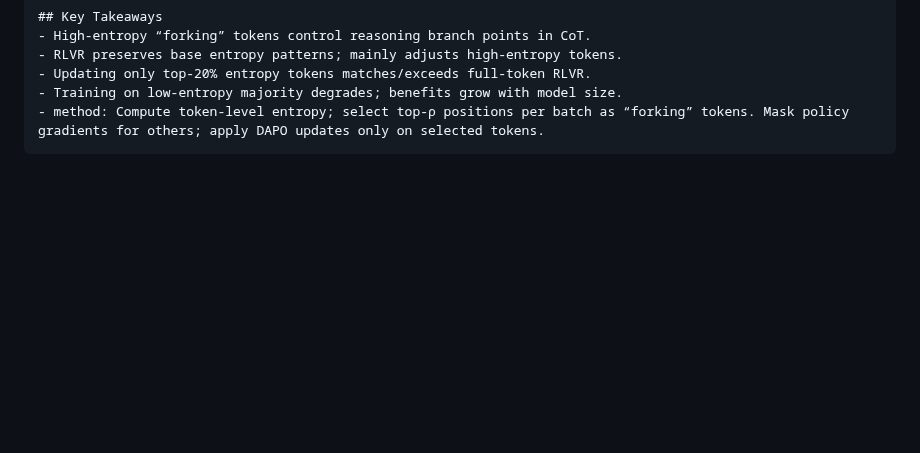
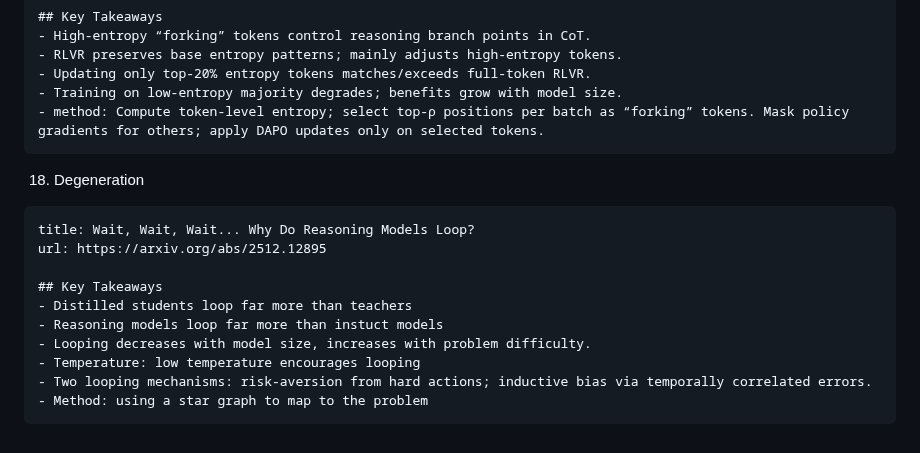
Before and after one commit to gongyisheng/playground, a Markdown page: llm/paper_read/mixed.md, the part around the change. GitHub-like rendering; blank space fills up the shorter version.

Commit message:
add paper

````diff
--- a/llm/paper_read/mixed.md
+++ b/llm/paper_read/mixed.md
@@ -208,3 +208,17 @@ url: https://arxiv.org/abs/2506.01939
 - Training on low-entropy majority degrades; benefits grow with model size.
 - method: Compute token-level entropy; select top-ρ positions per batch as “forking” tokens. Mask policy gradients for others; apply DAPO updates only on selected tokens.
 ```
+
+18. Degeneration
+```
+title: Wait, Wait, Wait... Why Do Reasoning Models Loop?
+url: https://arxiv.org/abs/2512.12895
+
+## Key Takeaways
+- Distilled students loop far more than teachers
+- Reasoning models loop far more than instuct models
+- Looping decreases with model size, increases with problem difficulty.
+- Temperature: low temperature encourages looping
+- Two looping mechanisms: risk-aversion from hard actions; inductive bias via temporally correlated errors.
+- Method: using a star graph to map to the problem
+```
````
